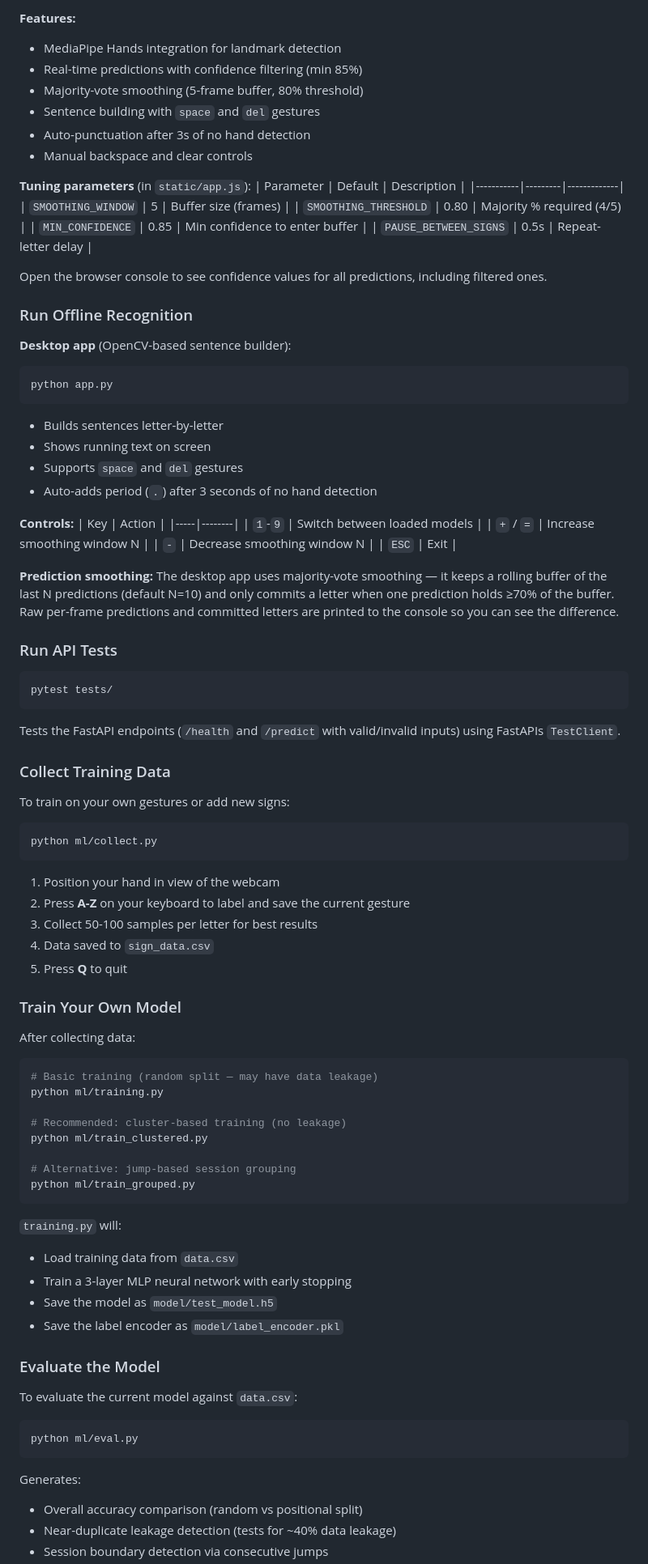
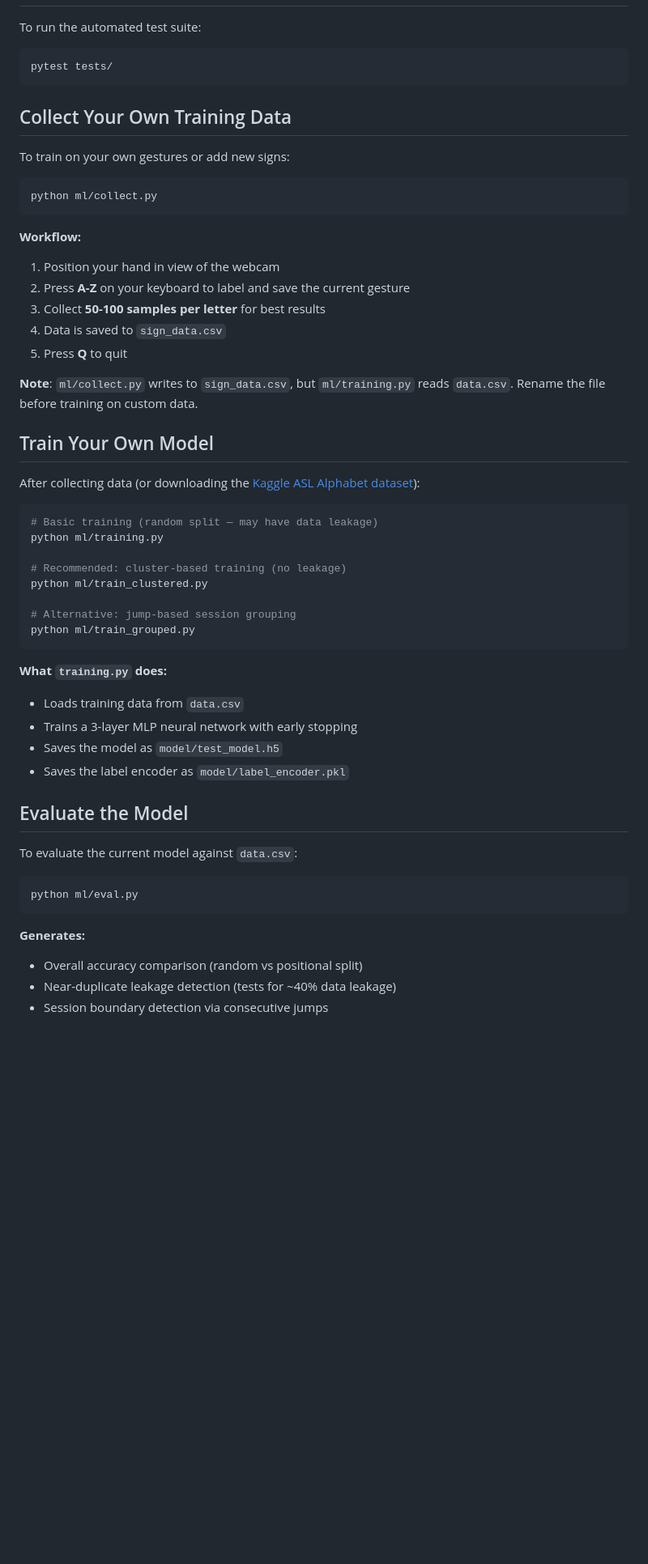
Before and after one commit to AyanGoel725/sign_to_text, a Markdown page: README.md, the part around one of its changes. Shown at 81% size. Rendered like a GitHub page; blank space fills up the shorter version.

Commit message:
docs: add comprehensive README with architecture, leakage investigation, and setup instructions

````diff
--- a/README.md
+++ b/README.md
@@ -99,51 +116,9 @@ uvicorn api.main:app --reload
-**Features:**
-- MediaPipe Hands integration for landmark detection
-- Real-time predictions with confidence filtering (min 85%)
-- Majority-vote smoothing (5-frame buffer, 80% threshold)
-- Sentence building with `space` and `del` gestures
-- Auto-punctuation after 3s of no hand detection
-- Manual backspace and clear controls
-
-**Tuning parameters** (in `static/app.js`):
-| Parameter | Default | Description |
-|-----------|---------|-------------|
-| `SMOOTHING_WINDOW` | 5 | Buffer size (frames) |
-| `SMOOTHING_THRESHOLD` | 0.80 | Majority % required (4/5) |
-| `MIN_CONFIDENCE` | 0.85 | Min confidence to enter buffer |
-| `PAUSE_BETWEEN_SIGNS` | 0.5s | Repeat-letter delay |
-
-Open the browser console to see confidence values for all predictions, including filtered ones.
-
-### Run Offline Recognition
-
-**Desktop app** (OpenCV-based sentence builder):
-```bash
-python app.py
-```
-- Builds sentences letter-by-letter
-- Shows running text on screen
-- Supports `space` and `del` gestures
-- Auto-adds period (`.`) after 3 seconds of no hand detection
-
-**Controls:**
-| Key | Action |
-|-----|--------|
-| `1`-`9` | Switch between loaded models |
-| `+` / `=` | Increase smoothing window N |
-| `-` | Decrease smoothing window N |
-| `ESC` | Exit |
-
-**Prediction smoothing:** The desktop app uses majority-vote smoothing — it keeps a rolling buffer of the last N predictions (default N=10) and only commits a letter when one prediction holds ≥70% of the buffer. Raw per-frame predictions and committed letters are printed to the console so you can see the difference.
-
-### Run API Tests
-
+To run the automated test suite:
 ```bash
 pytest tests/
 ```
 
-Tests the FastAPI endpoints (`/health` and `/predict` with valid/invalid inputs) using FastAPIs `TestClient`.
-
-### Collect Training Data
+## Collect Your Own Training Data
 
 To train on your own gestures or add new signs:
 
@@ -151,15 +126,18 @@ To train on your own gestures or add new signs:
 python ml/collect.py
 ```
 
+**Workflow:**
 1. Position your hand in view of the webcam
 2. Press **A-Z** on your keyboard to label and save the current gesture
-3. Collect 50-100 samples per letter for best results
-4. Data saved to `sign_data.csv`
+3. Collect **50-100 samples per letter** for best results
+4. Data is saved to `sign_data.csv`
 5. Press **Q** to quit
 
-### Train Your Own Model
+**Note**: `ml/collect.py` writes to `sign_data.csv`, but `ml/training.py` reads `data.csv`. Rename the file before training on custom data.
 
-After collecting data:
+## Train Your Own Model
+
+After collecting data (or downloading the [Kaggle ASL Alphabet dataset](https://www.kaggle.com/datasets/grassknoted/asl-alphabet)):
 
 ```bash
 # Basic training (random split — may have data leakage)
@@ -172,13 +150,13 @@ python ml/train_clustered.py
 python ml/train_grouped.py
 ```
 
-`training.py` will:
-- Load training data from `data.csv`
-- Train a 3-layer MLP neural network with early stopping
-- Save the model as `model/test_model.h5`
-- Save the label encoder as `model/label_encoder.pkl`
+**What `training.py` does:**
+- Loads training data from `data.csv`
+- Trains a 3-layer MLP neural network with early stopping
+- Saves the model as `model/test_model.h5`
+- Saves the label encoder as `model/label_encoder.pkl`
 
-### Evaluate the Model
+## Evaluate the Model
 
 To evaluate the current model against `data.csv`:
 
@@ -186,7 +164,7 @@ To evaluate the current model against `data.csv`:
 python ml/eval.py
 ```
 
-Generates:
+**Generates:**
 - Overall accuracy comparison (random vs positional split)
 - Near-duplicate leakage detection (tests for ~40% data leakage)
 - Session boundary detection via consecutive jumps
````
Also changed, not shown: other parts of README.md (+129 -166 lines).
